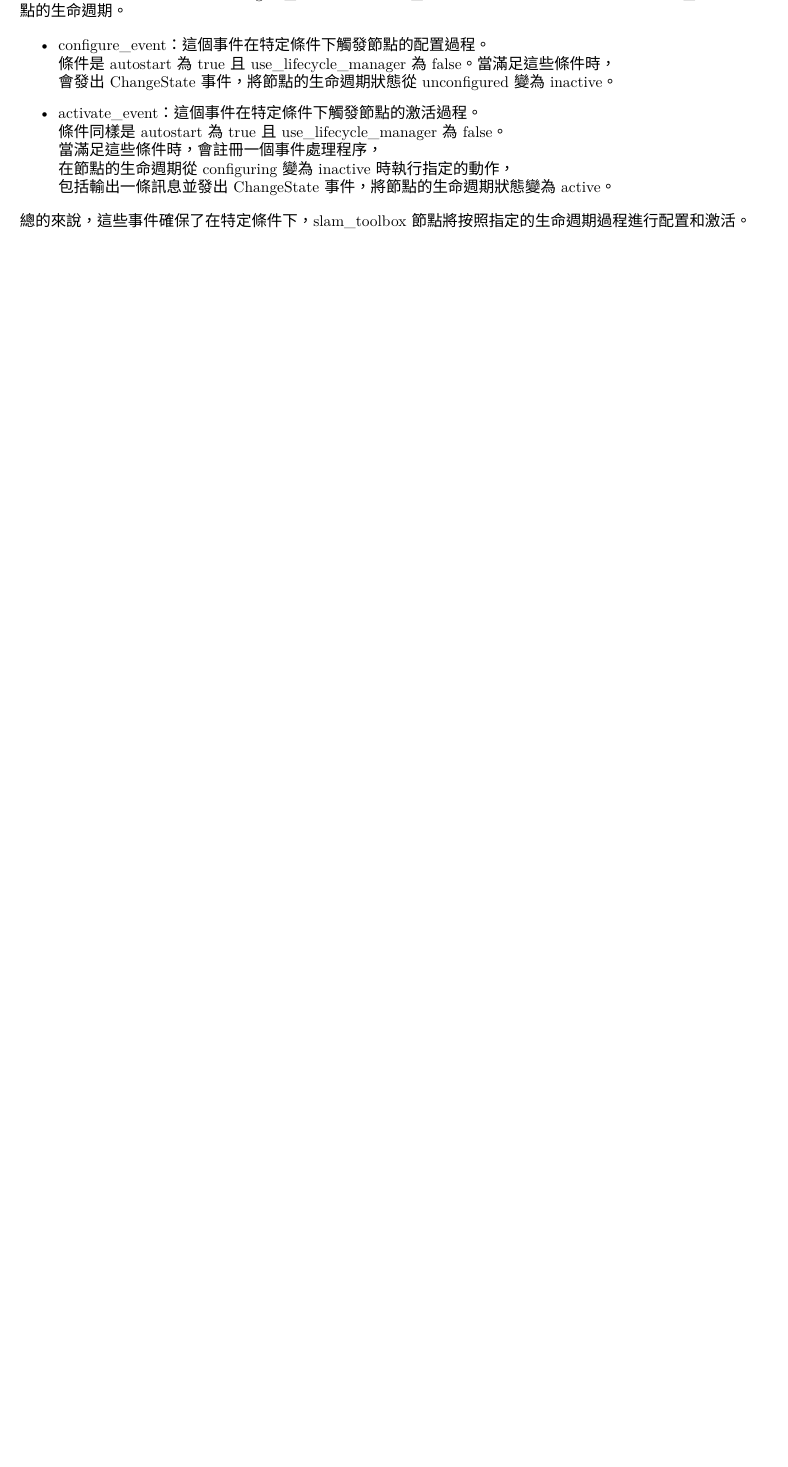
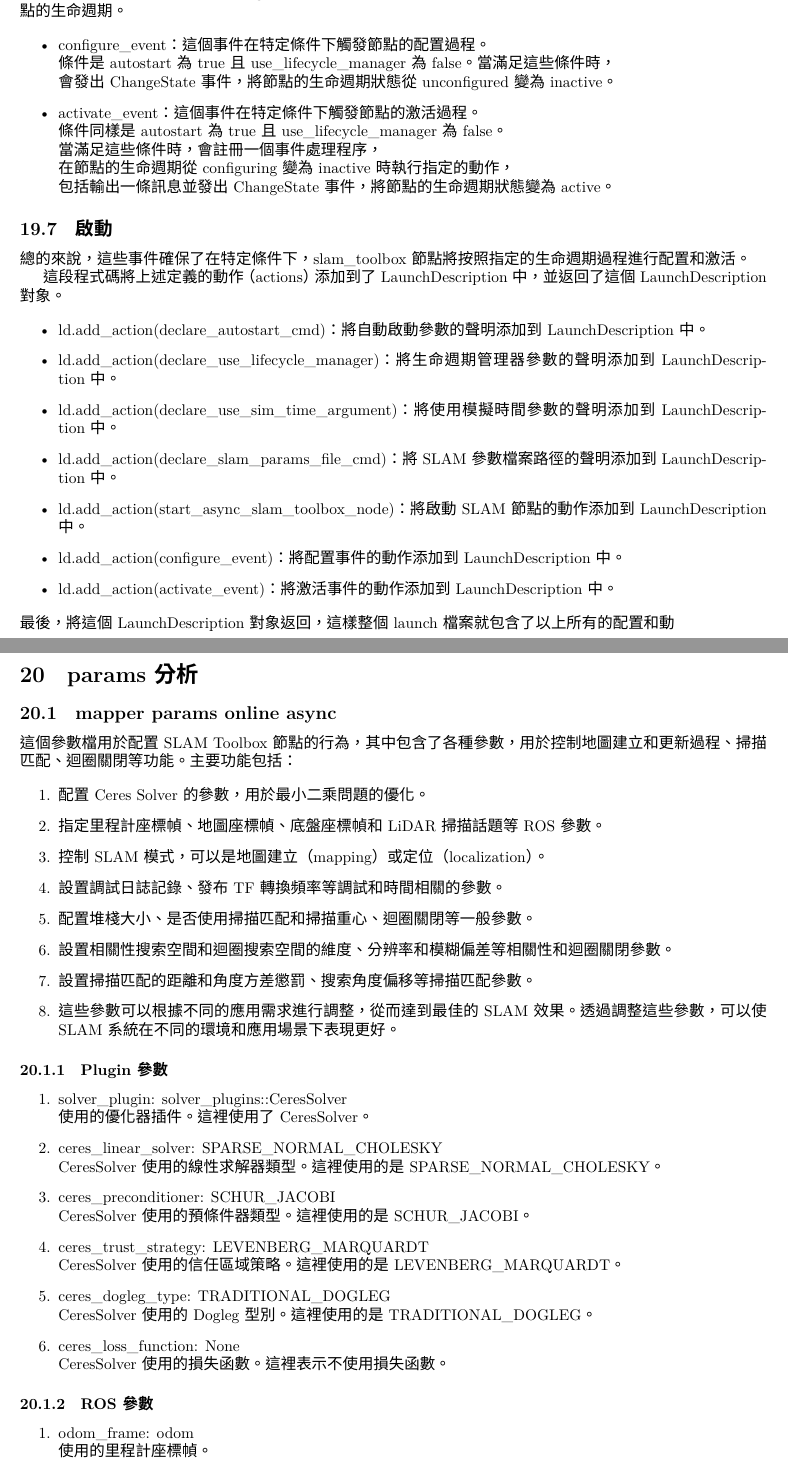
Before and after one commit to asdzxc87225/ros_note, a LaTeX document (main.tex, which reads part4/launch.tex, part4/params.tex): part of page 39 of 58 before the commit and two parts of pages 39 and 40 of 61 after it, the two joined at a grey line, cut so that both start at the same text, the shorter picture padded with empty space. The pictures show the PDF file main.pdf that the author committed with the source.

Commit message:
mapper params online async的參數解釋

```diff
--- a/main.tex
+++ b/main.tex
@@ -106,6 +106,8 @@
 \input{./part4/Introduction.tex}
 \section{launch分析}
 \input{./part4/launch.tex}
+\section{params分析}
+\input{./part4/params.tex}
 
 \part{專題製作}
 \section{操作方式}
--- a/part4/launch.tex
+++ b/part4/launch.tex
@@ -63,4 +64,20 @@ launch 是ros的啟動檔，內容會是要啟動的節點與相關參數。
         在節點的生命週期從 configuring 變為 inactive 時執行指定的動作，\\
         包括輸出一條訊息並發出 ChangeState 事件，將節點的生命週期狀態變為 active。
 \end{itemize}
+
+\subsection{啟動}
 總的來說，這些事件確保了在特定條件下，slam\_toolbox 節點將按照指定的生命週期過程進行配置和激活。
+
+
+這段程式碼將上述定義的動作（actions）添加到了 LaunchDescription 中，並返回了這個 LaunchDescription 對象。
+
+\begin{itemize}
+    \item ld.add\_action(declare\_autostart\_cmd)：將自動啟動參數的聲明添加到 LaunchDescription 中。
+    \item ld.add\_action(declare\_use\_lifecycle\_manager)：將生命週期管理器參數的聲明添加到 LaunchDescription 中。
+    \item ld.add\_action(declare\_use\_sim\_time\_argument)：將使用模擬時間參數的聲明添加到 LaunchDescription 中。
+    \item ld.add\_action(declare\_slam\_params\_file\_cmd)：將 SLAM 參數檔案路徑的聲明添加到 LaunchDescription 中。
+    \item ld.add\_action(start\_async\_slam\_toolbox\_node)：將啟動 SLAM 節點的動作添加到 LaunchDescription 中。
+    \item ld.add\_action(configure\_event)：將配置事件的動作添加到 LaunchDescription 中。
+    \item ld.add\_action(activate\_event)：將激活事件的動作添加到 LaunchDescription 中。
+\end{itemize}
+最後，將這個 LaunchDescription 對象返回，這樣整個 launch 檔案就包含了以上所有的配置和動
--- /dev/null
+++ b/part4/params.tex
@@ -0,0 +1,50 @@
+\subsection{mapper params online async}
+這個參數檔用於配置 SLAM Toolbox 節點的行為，其中包含了各種參數，用於控制地圖建立和更新過程、掃描匹配、迴圈關閉等功能。主要功能包括：
+
+\begin{enumerate}
+    \item 配置 Ceres Solver 的參數，用於最小二乘問題的優化。
+    \item 指定里程計座標幀、地圖座標幀、底盤座標幀和 LiDAR 掃描話題等 ROS 參數。
+    \item 控制 SLAM 模式，可以是地圖建立（mapping）或定位（localization）。
+    \item 設置調試日誌記錄、發布 TF 轉換頻率等調試和時間相關的參數。
+    \item 配置堆棧大小、是否使用掃描匹配和掃描重心、迴圈關閉等一般參數。
+    \item 設置相關性搜索空間和迴圈搜索空間的維度、分辨率和模糊偏差等相關性和迴圈關閉參數。
+    \item 設置掃描匹配的距離和角度方差懲罰、搜索角度偏移等掃描匹配參數。
+    \item 這些參數可以根據不同的應用需求進行調整，從而達到最佳的 SLAM 效果。透過調整這些參數，可以使 SLAM 系統在不同的環境和應用場景下表現更好。
+\end{enumerate}
+\subsubsection{Plugin 參數}
+\begin{enumerate}
+    \item solver\_plugin: solver\_plugins::CeresSolver
+    \\使用的優化器插件。這裡使用了 CeresSolver。
+    \item ceres\_linear\_solver: SPARSE\_NORMAL\_CHOLESKY
+    \\CeresSolver 使用的線性求解器類型。這裡使用的是 SPARSE\_NORMAL\_CHOLESKY。
+    \item ceres\_preconditioner: SCHUR\_JACOBI
+    \\CeresSolver 使用的預條件器類型。這裡使用的是 SCHUR\_JACOBI。
+    \item ceres\_trust\_strategy: LEVENBERG\_MARQUARDT
+    \\CeresSolver 使用的信任區域策略。這裡使用的是 LEVENBERG\_MARQUARDT。
+    \item ceres\_dogleg\_type: TRADITIONAL\_DOGLEG
+    \\CeresSolver 使用的 Dogleg 型別。這裡使用的是 TRADITIONAL\_DOGLEG。
+    \item ceres\_loss\_function: None
+    \\CeresSolver 使用的損失函數。這裡表示不使用損失函數。
+\end{enumerate}
+\subsubsection{ROS 參數}
+\begin{enumerate}
+    \item odom\_frame: odom
+    \\使用的里程計座標幀。
+    \item map\_frame: map
+    \\使用的地圖座標幀。
+    \item base\_frame: base\_footprint
+    \\使用的底盤座標幀。
+    \item scan\_topic: /scan
+    \\使用的 LiDAR 掃描話題。
+    \item use\_map\_saver: true
+    \\是否使用地圖保存器。
+    \item mode: mapping
+    \\SLAM 模式，可以是 mapping（地圖建立）或 localization（定位）。
+\end{enumerate}
+\subsubsection{Debugging參數}
+\begin{enumerate}
+    \item debug\_logging: false
+    \\是否啟用調試日誌記錄。
+\end{enumerate}
+\subsubsection{Timing 參數}
+\begin{enumerate}
@@ -0,0 +67,5 @@
+\end{enumerate}
+\subsubsection{General 參數}
+\begin{enumerate}
+    \item stack\_size\_to\_use: 40000000
+    \\使用的堆棧大小。
@@ -0,0 +75,3 @@
+    \\是否使用掃描匹配。
+    \item use\_scan\_barycenter: true
+    \\是否使用掃描重心。
@@ -0,0 +102,29 @@
+\end{enumerate}
+\subsubsection{ Correlation 參數}
+\begin{enumerate}
+    \item correlation\_search\_space\_dimension: 0.5
+    \\相關性搜索空間的維度。
+    \item correlation\_search\_space\_resolution: 0.01
+    \\相關性搜索空間的分辨率。
+    \item correlation\_search\_space\_smear\_deviation: 0.1
+    \\相關性搜索空間的模糊偏差。
+\end{enumerate}
+\subsubsection{ Loop Closure參數}
+\begin{enumerate}
+    \item loop\_search\_space\_dimension: 8.0
+    \\迴圈搜索空間的維度。
+    \item loop\_search\_space\_resolution: 0.05
+    \\迴圈搜索空間的分辨率。
+    \item loop\_search\_space\_smear\_deviation: 0.03
+    \\迴圈搜索空間的模糊偏差。
+\end{enumerate}
+\subsubsection{ Scan Matcher參數}
+\begin{enumerate}
+    \item distance\_variance\_penalty: 0.5
+    \\距離方差懲罰。
+    \item angle\_variance\_penalty: 1.0
+    \\角度方差懲罰。
+    \item fine\_search\_angle\_offset: 0.00349
+    \\細搜索角度偏移。
+    \item coarse\_search\_angle\_offset: 0.349
+    \\粗搜索角度偏移。
@@ -0,0 +139 @@
+\end{enumerate}
```
Also changed, not shown: main.pdf, part4/launch.tex (1 more changed lines), part4/params.tex (51 more changed lines), 1 other file.
